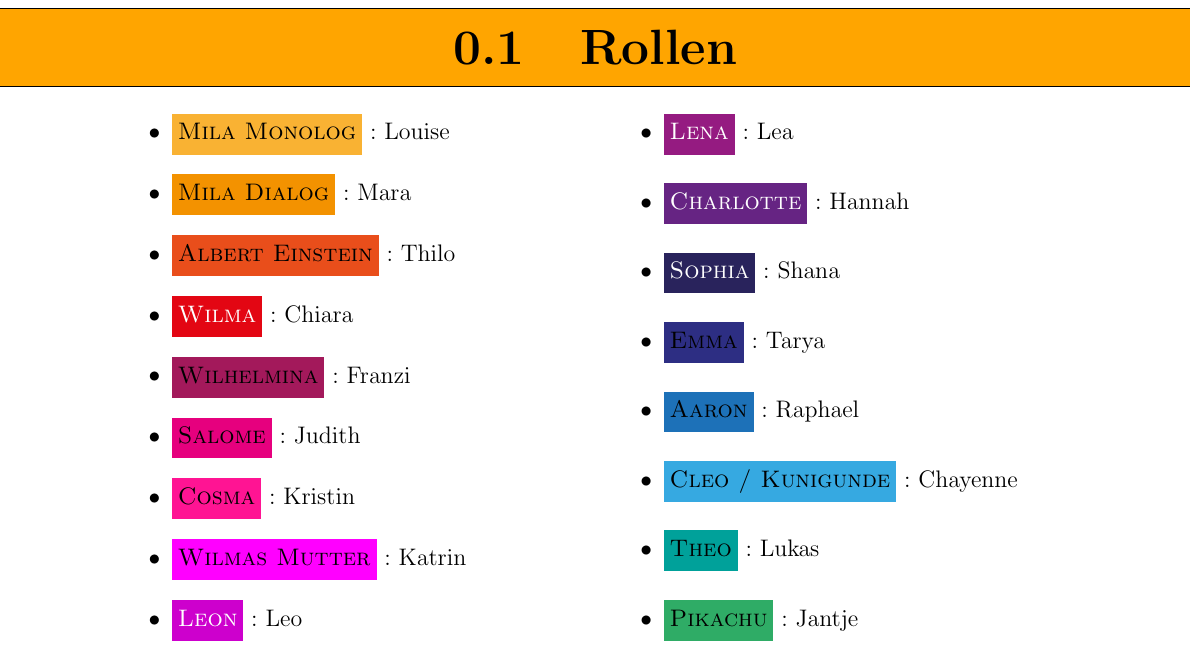
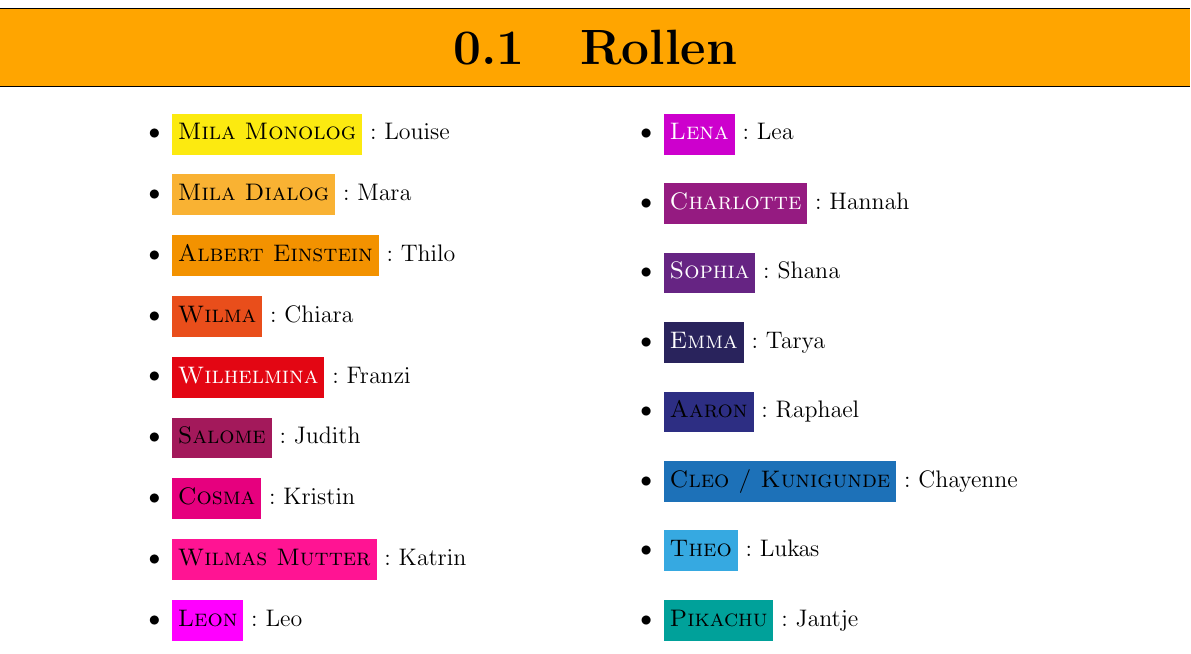
Before and after one commit to TenSing-Moers/Theaterskript2018, a LaTeX document (Theaterskript/Theaterskript-2018.tex, which reads Theaterskript/AdvancedPersonLists.tex): part of page 4 of 4, cut so that both start at the same text. Compiled offline with pdfLaTeX; an older LaTeX class or package is replaced by its successor.

Commit message:
fixed color counter start

```diff
--- a/Theaterskript/AdvancedPersonLists.tex
+++ b/Theaterskript/AdvancedPersonLists.tex
@@ -22,7 +22,7 @@
 
 % number of the next color to use when none is specified.
 \newcounter{colornumber}
-\stepcounter{colornumber}\stepcounter{colornumber}
+\stepcounter{colornumber}
 
 \ExplSyntaxOn
 \seq_new:N \g_luke_listofpersons_seq
```
